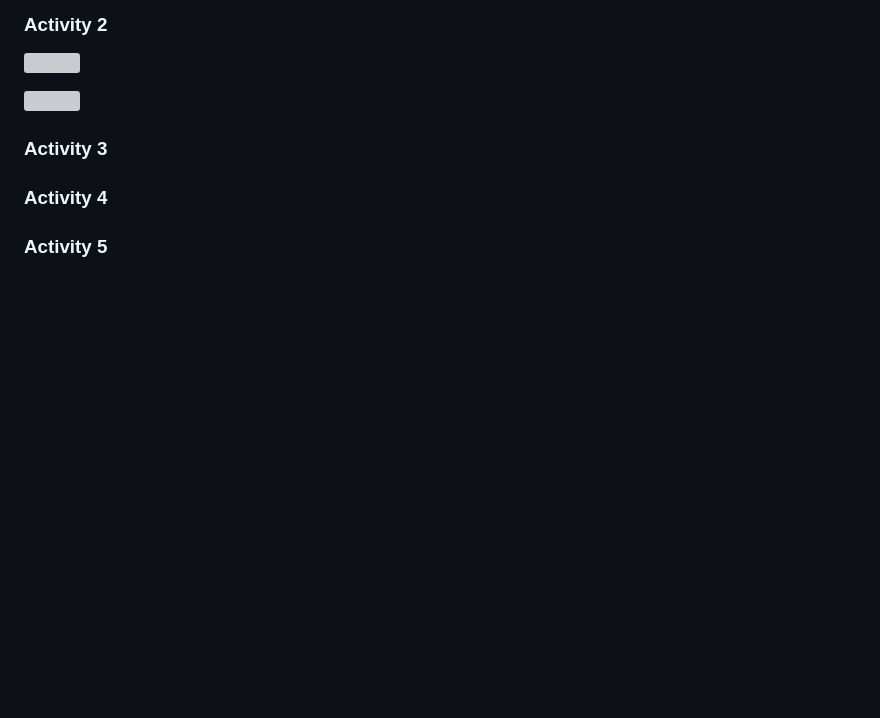
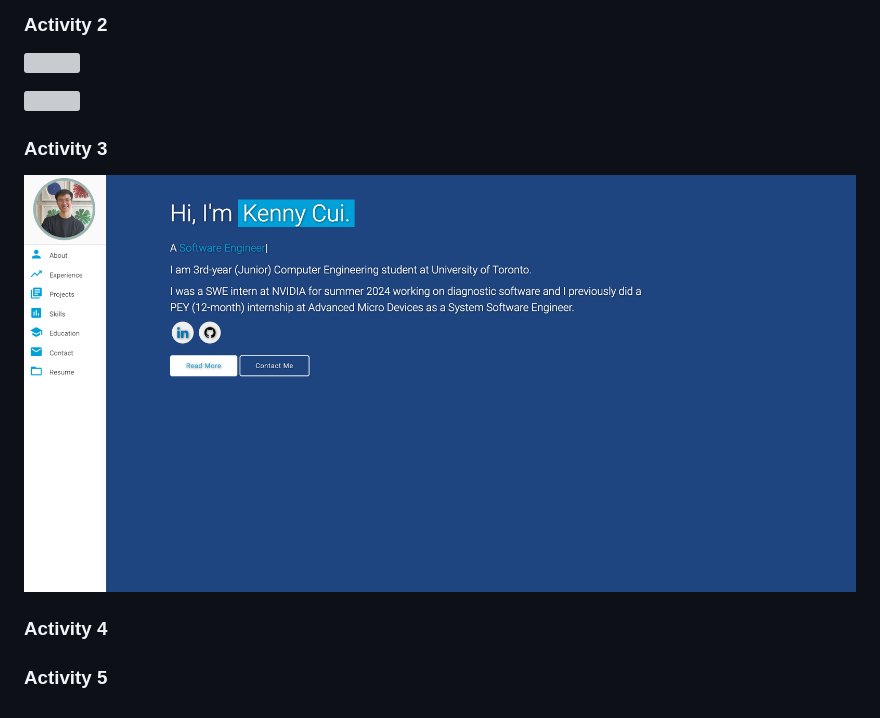
Before and after one commit to KCui0327/PRA1-ECE444, a Markdown page: README.md, the part around the change. Drawn GitHub-style; pictures changed too: assets/img/activity_3_1.png (added); blank space fills up the shorter version; grey boxes are pictures that could not be loaded.

Commit message:
Completed Activity 3

```diff
--- a/README.md
+++ b/README.md
@@ -16,6 +16,8 @@
 
 ### Activity 3
 
+![](assets/img/activity_3_1.png)
+
 ### Activity 4
 
 ### Activity 5
```
Also changed, not shown: 2 other files.
